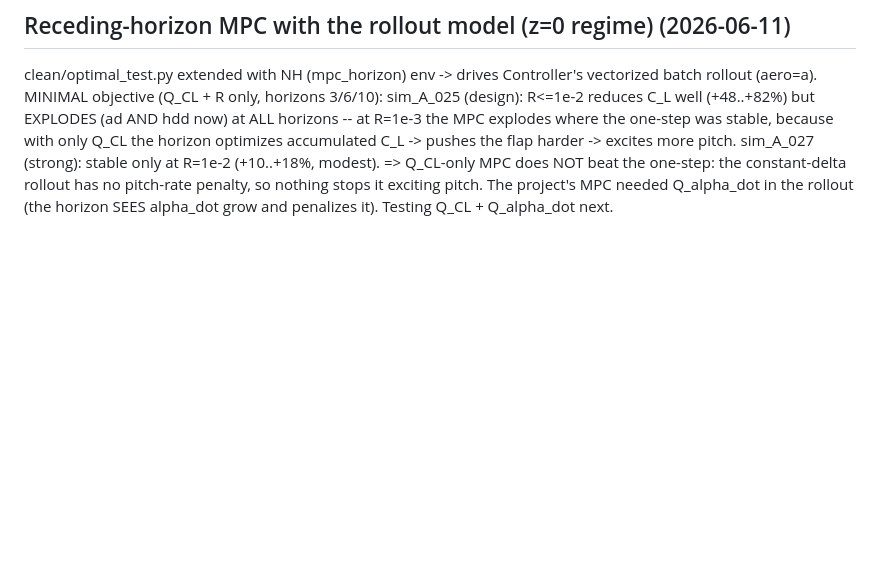
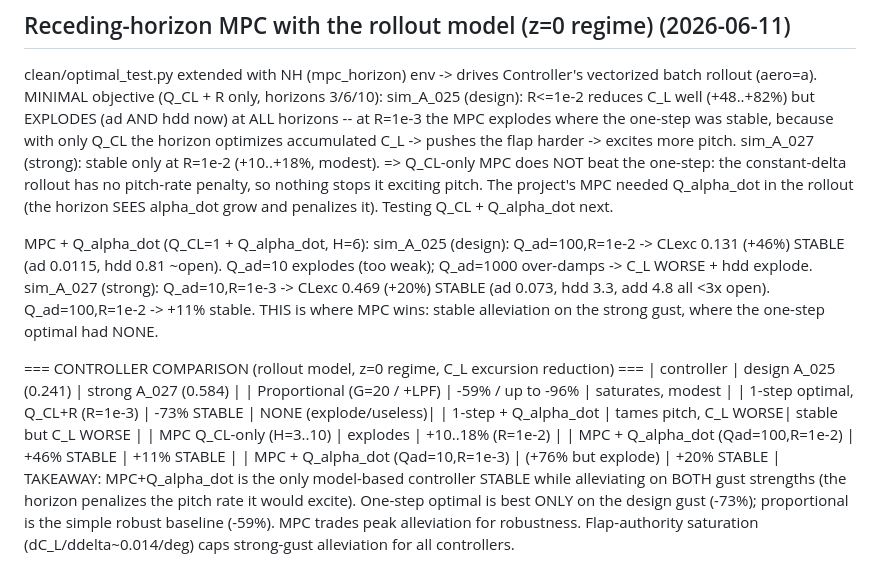
Before and after one commit to Marconic25/LDNet_GLA, a Markdown page: clean/CONTROLLER_NOTES.md, the part around the change. GitHub-like rendering; blank space fills up the shorter version.

Commit message:
taskC: MPC + Q_alpha_dot — stable alleviation on BOTH gusts (the controller comparison)
MPC with Q_CL+Q_alpha_dot (H=6) is the only model-based controller that stays stable while
alleviating on both design (+46%) and strong (+11..20%) gusts -- the horizon penalizes the
pitch rate it would otherwise excite. One-step optimal best only on design (-73%);
proportional simple robust baseline (-59%). Full controller comparison table in notes.

Co-Authored-By: Claude Opus 4.8 (1M context) <noreply@anthropic.com>

```diff
--- a/clean/CONTROLLER_NOTES.md
+++ b/clean/CONTROLLER_NOTES.md
@@ -259,3 +259,24 @@ sim_A_027 (strong): stable only at R=1e-2 (+10..+18%, modest).
 => Q_CL-only MPC does NOT beat the one-step: the constant-delta rollout has no pitch-rate
 penalty, so nothing stops it exciting pitch. The project's MPC needed Q_alpha_dot in the
 rollout (the horizon SEES alpha_dot grow and penalizes it). Testing Q_CL + Q_alpha_dot next.
+
+MPC + Q_alpha_dot (Q_CL=1 + Q_alpha_dot, H=6):
+sim_A_025 (design): Q_ad=100,R=1e-2 -> CLexc 0.131 (+46%) STABLE (ad 0.0115, hdd 0.81 ~open).
+  Q_ad=10 explodes (too weak); Q_ad=1000 over-damps -> C_L WORSE + hdd explode.
+sim_A_027 (strong): Q_ad=10,R=1e-3 -> CLexc 0.469 (+20%) STABLE (ad 0.073, hdd 3.3, add 4.8
+  all <3x open). Q_ad=100,R=1e-2 -> +11% stable. THIS is where MPC wins: stable alleviation
+  on the strong gust, where the one-step optimal had NONE.
+
+=== CONTROLLER COMPARISON (rollout model, z=0 regime, C_L excursion reduction) ===
+| controller                         | design A_025 (0.241) | strong A_027 (0.584) |
+| Proportional (G=20 / +LPF)         | -59% / up to -96%    | saturates, modest    |
+| 1-step optimal, Q_CL+R (R=1e-3)    | -73% STABLE          | NONE (explode/useless)|
+| 1-step + Q_alpha_dot               | tames pitch, C_L WORSE| stable but C_L WORSE |
+| MPC Q_CL-only (H=3..10)            | explodes             | +10..18% (R=1e-2)    |
+| MPC + Q_alpha_dot (Qad=100,R=1e-2) | +46% STABLE          | +11% STABLE          |
+| MPC + Q_alpha_dot (Qad=10,R=1e-3)  | (+76% but explode)   | +20% STABLE          |
+TAKEAWAY: MPC+Q_alpha_dot is the only model-based controller STABLE while alleviating on BOTH
+gust strengths (the horizon penalizes the pitch rate it would excite). One-step optimal is
+best ONLY on the design gust (-73%); proportional is the simple robust baseline (-59%). MPC
+trades peak alleviation for robustness. Flap-authority saturation (dC_L/ddelta~0.014/deg)
+caps strong-gust alleviation for all controllers.
```
